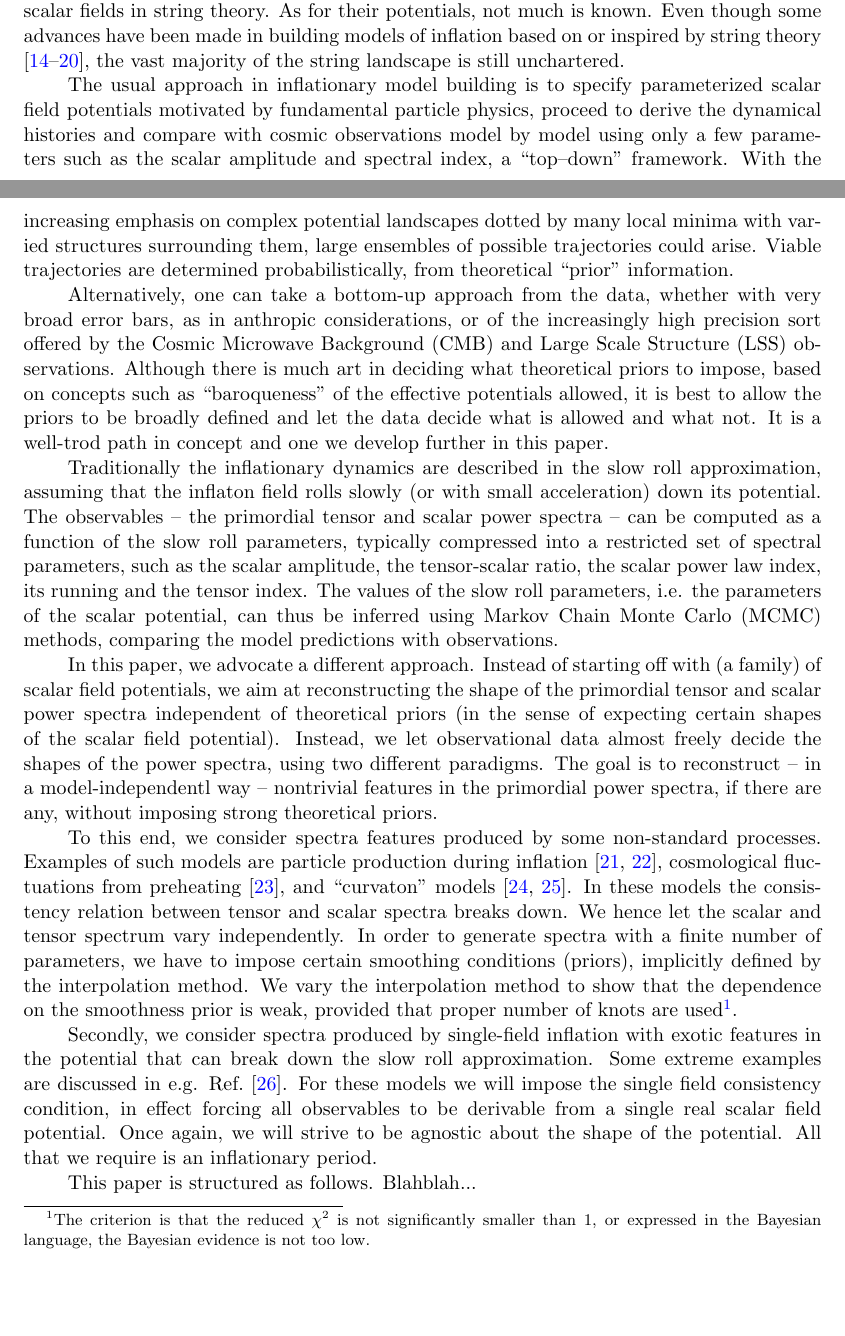
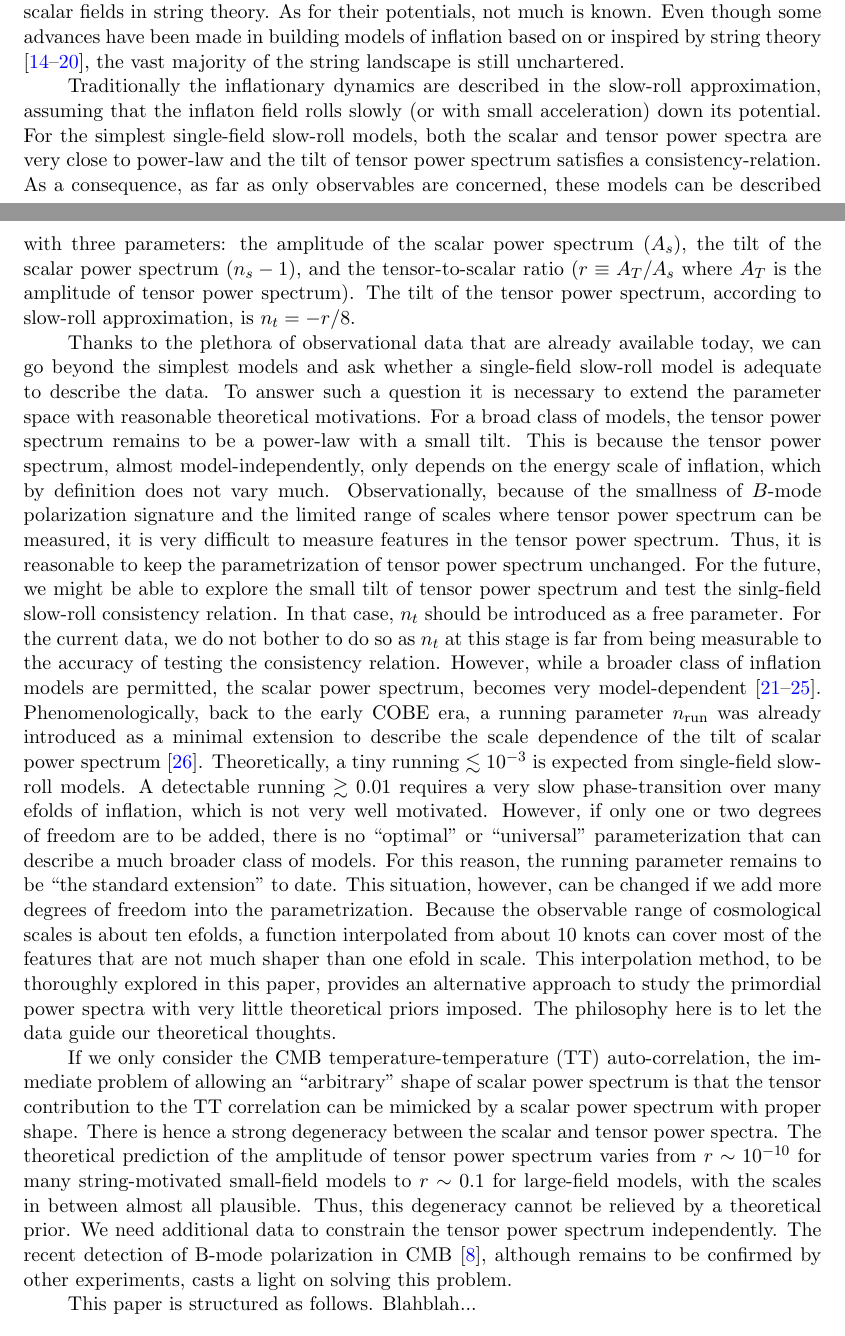
Before and after one commit to b2fh/trajectories, a LaTeX document (trajectories.tex): two parts of pages 2 and 3 of 10, joined at a grey line, cut so that both start at the same text, the shorter picture padded with empty space. Compiled offline with pdfLaTeX.

Commit message:
Zhiqi: Intro rewritten
More logical and clear flow.

```diff
--- a/trajectories.tex
+++ b/trajectories.tex
@@ -35,19 +35,13 @@ The cosmic microwave background radiation is a unique window into the physics of
 
 While experimental advances have been formidable, the exact properties of microscopic theories responsible for the inflationary period remain elusive. A plethora of different scalar field potentials have been suggested, and many of them are compatible with current observations. From a theoretical perspective, the best that can be said is that there are many scalar fields in string theory. As for their potentials, not much is known. Even though some advances have been made in building models of inflation based on or inspired by string theory \cite{KKLT, Blanco-Pillado:2004ns, Blanco-Pillado:2006he, KKLMMT, CQ, GKP, Silverstein:2008sg}, the vast majority of the string landscape is still unchartered.
 
-The usual approach in inflationary model building is to specify parameterized scalar field potentials motivated by fundamental particle physics, proceed to derive the dynamical histories and compare with cosmic observations model by model using only a few parameters such as the scalar amplitude and spectral index, a ``top--down'' framework. With the increasing emphasis on complex potential landscapes dotted by many local minima with varied structures surrounding them, large ensembles of possible trajectories could arise. Viable trajectories are determined probabilistically, from theoretical ``prior'' information.
 
-Alternatively, one can take a bottom-up approach from the data, whether with very broad error bars, as in anthropic considerations, or of the increasingly high precision sort offered by the Cosmic Microwave Background (CMB) and Large Scale Structure (LSS) observations. Although there is much art in deciding what theoretical priors to impose, based on concepts such as ``baroqueness'' of the effective potentials allowed, it is best to allow the priors to be broadly defined and let the data decide what is allowed and what not. It is a well-trod path in concept and one we develop further in this paper.
+Traditionally the inflationary dynamics are described in the slow-roll approximation, assuming that the inflaton field rolls slowly (or with small acceleration) down its potential. For the simplest single-field slow-roll models, both the scalar and tensor power spectra are very close to power-law and the tilt of tensor power spectrum satisfies a consistency-relation. As a consequence, as far as only observables are concerned, these models can be described with three parameters: the amplitude of the scalar power spectrum ($A_s$), the tilt of the scalar power spectrum ($n_s-1$), and the tensor-to-scalar ratio ($r \equiv A_T/A_s$ where $A_T$ is the amplitude of tensor power spectrum). The tilt of the tensor power spectrum, according to slow-roll approximation, is $n_t = -r/8$.
 
-Traditionally the inflationary dynamics are described in the slow roll approximation, assuming that the inflaton field rolls slowly (or with small acceleration) down its potential. The observables -- the primordial tensor and scalar power spectra -- can be computed as a function of the slow roll parameters, typically compressed into a restricted set of spectral parameters, such as the scalar amplitude, the tensor-scalar ratio, the scalar power law index, its running and the tensor index. The values of the slow roll parameters, i.e. the parameters of the scalar potential, can thus be inferred using Markov Chain Monte Carlo (MCMC) methods, comparing the model predictions with observations.
 
-In this paper, we advocate a different approach. Instead of starting off with (a family) of scalar field potentials, we aim at reconstructing the shape of the primordial tensor and scalar power spectra independent of theoretical priors (in the sense of expecting certain shapes of the scalar field potential). Instead, we let observational data almost freely decide the shapes of the power spectra, using two different paradigms. The goal is to reconstruct -- in a model-independentl way -- nontrivial features in the primordial power spectra, if there are any, without imposing strong theoretical priors.
+Thanks to the plethora of observational data that are already available today, we can go beyond the simplest models and ask whether a single-field slow-roll model is adequate to describe the data. To answer such a question it is necessary to extend the parameter space with reasonable theoretical motivations. For a broad class of models, the tensor power spectrum remains to be a power-law with a small tilt. This is because the tensor power spectrum, almost model-independently, only depends on the energy scale of inflation, which by definition does not vary much. Observationally, because of the smallness of $B$-mode polarization signature and the limited range of scales where tensor power spectrum can be measured, it is very difficult to measure features in the tensor power spectrum. Thus, it is reasonable to keep the parametrization of tensor power spectrum unchanged. For the future, we might be able to explore the small tilt of tensor power spectrum and test the sinlg-field slow-roll consistency relation. In that case, $n_t$ should be introduced as a free parameter. For the current data, we do not bother to do so as $n_t$ at this stage is far from being measurable to the accuracy of testing the consistency relation. However, while a broader class of inflation models are permitted, the scalar power spectrum, becomes very model-dependent \cite{Linde1996, Starobinsky1998, Lyth2003, Barnaby2009b, Bond2009}. Phenomenologically, back to the early COBE era, a running parameter $n_{\rm run}$ was already introduced as a minimal extension to describe the scale dependence of the tilt of scalar power spectrum \cite{Kosowsky1995}. Theoretically, a tiny running $\lesssim 10^{-3}$ is expected from  single-field slow-roll models. A detectable running $\gtrsim 0.01$ requires a very slow phase-transition over many efolds of inflation, which is not very well motivated. However, if only one or two degrees of freedom are to be added, there is no ``optimal'' or ``universal'' parameterization that can describe a much broader class of models. For this reason, the running parameter remains to be ``the standard extension'' to date. This situation, however, can be changed if we add more degrees of freedom into the parametrization. Because the observable range of cosmological scales is about ten efolds, a function interpolated from about 10 knots can cover most of the features that are not much shaper than one efold in scale. This interpolation method, to be thoroughly explored in this paper, provides an alternative approach to study the primordial power spectra with very little theoretical priors imposed. The philosophy here is to let the data guide our theoretical thoughts.
 
-To this end, we consider spectra features produced by some non-standard processes. Examples of such models are particle production during inflation \cite{Barnaby2009a, Barnaby2009b}, cosmological fluctuations from preheating \cite{Bond2009}, and ``curvaton'' models \cite{Linde1996,Lyth2003}. In these models the consistency relation between tensor and scalar spectra breaks down. We hence let the scalar and tensor spectrum vary independently. In order to generate spectra with a finite number of parameters, we have to impose certain smoothing conditions (priors), implicitly defined by the interpolation method. We vary the interpolation method to show that the dependence on the smoothness prior is weak, provided that proper number of knots are used\footnotemark.
-
-Secondly, we consider spectra produced by single-field inflation with exotic features in the potential that can break down the slow roll approximation. Some extreme examples are discussed in e.g. Ref.~\cite{Starobinsky1998}. For these models we will impose the single field consistency condition, in effect forcing all observables to be derivable from a single real scalar field potential. Once again, we will strive to be agnostic about the shape of the potential. All that we require is an inflationary period.
-
-\footnotetext{The criterion is that the reduced $\chi^2$ is not significantly smaller than $1$, or expressed in the Bayesian language, the Bayesian evidence is not too low.}
+If we only consider the CMB temperature-temperature (TT) auto-correlation, the immediate problem of allowing an ``arbitrary'' shape of scalar power spectrum is that the tensor contribution to the TT correlation can be mimicked by a scalar power spectrum with proper shape. There is hence a strong degeneracy between the scalar and tensor power spectra. The theoretical prediction of the amplitude of tensor power spectrum varies from $r\sim 10^{-10}$ for many string-motivated small-field models to  $r\sim 0.1$ for large-field models, with the scales in between almost all plausible. Thus, this degeneracy cannot be relieved by a theoretical prior. We need additional data to constrain the tensor power spectrum independently. The recent detection of B-mode polarization in CMB \cite{BICEP2}, although remains to be confirmed by other experiments, casts a light on solving this problem.
 
 This paper is structured as follows. Blahblah...
 
```
Also changed, not shown: trajectories.bib (+16 -0 lines).
